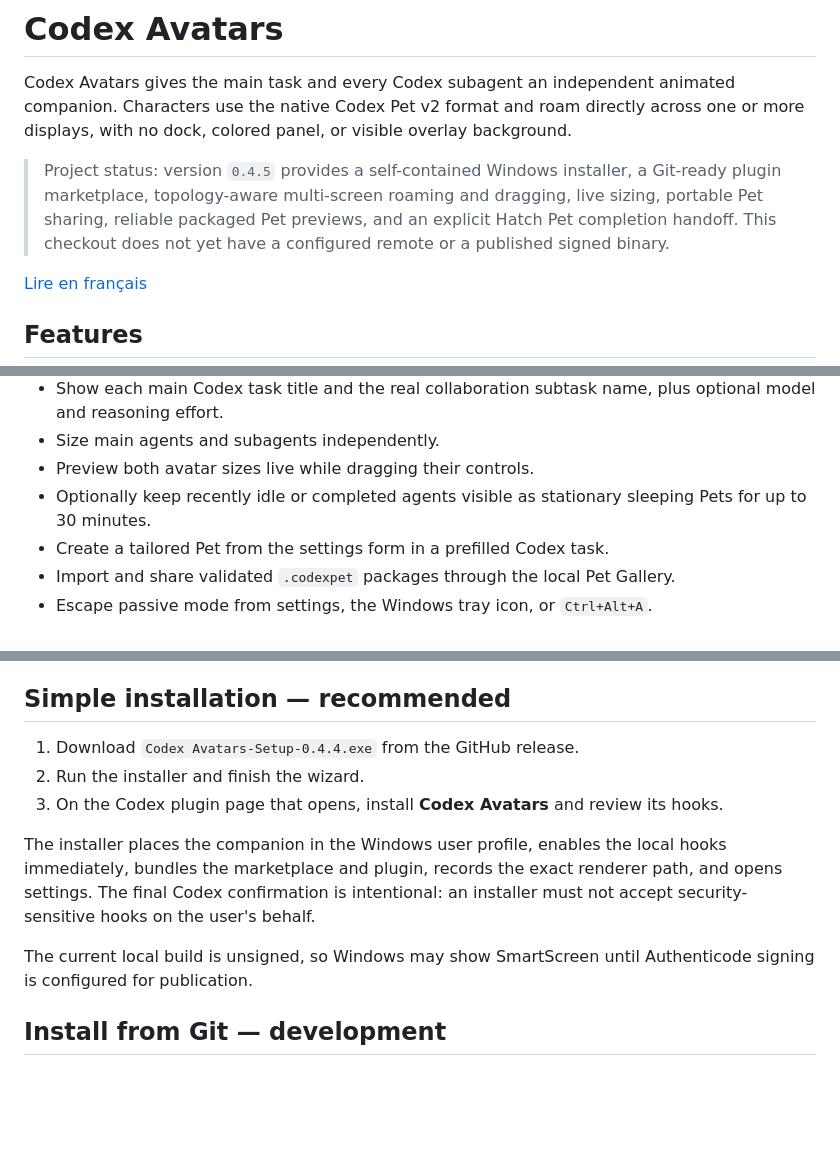
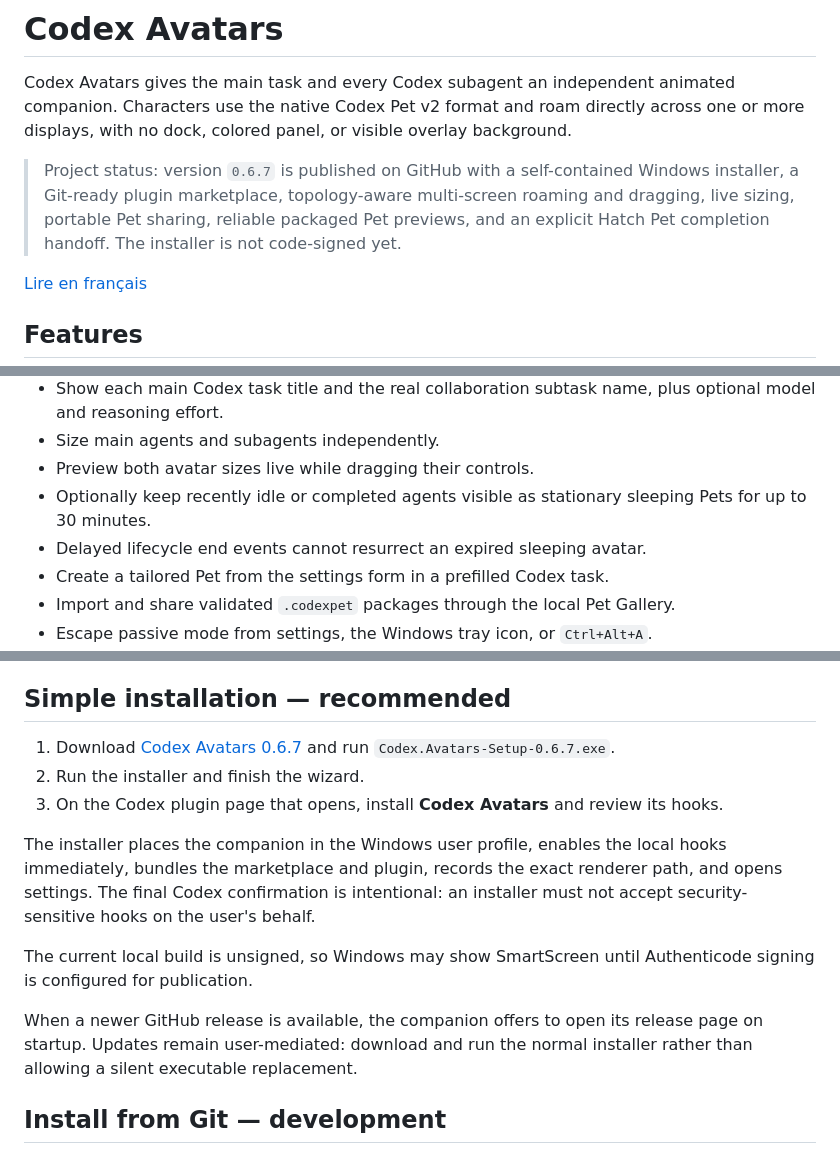
Before and after one commit to Kajdrak2/Codex-avatars, a Markdown page: README.md, 3 parts joined by grey strips. GitHub-like rendering; blank space fills up the shorter version.

```diff
--- a/README.md
+++ b/README.md
@@ -2,7 +2,7 @@
 
 Codex Avatars gives the main task and every Codex subagent an independent animated companion. Characters use the native Codex Pet v2 format and roam directly across one or more displays, with no dock, colored panel, or visible overlay background.
 
-> Project status: version `0.4.5` provides a self-contained Windows installer, a Git-ready plugin marketplace, topology-aware multi-screen roaming and dragging, live sizing, portable Pet sharing, reliable packaged Pet previews, and an explicit Hatch Pet completion handoff. This checkout does not yet have a configured remote or a published signed binary.
+> Project status: version `0.6.7` is published on GitHub with a self-contained Windows installer, a Git-ready plugin marketplace, topology-aware multi-screen roaming and dragging, live sizing, portable Pet sharing, reliable packaged Pet previews, and an explicit Hatch Pet completion handoff. The installer is not code-signed yet.
 
 [Lire en français](README.fr.md)
 
@@ -19,6 +19,7 @@ Codex Avatars gives the main task and every Codex subagent an independent animat
 - Size main agents and subagents independently.
 - Preview both avatar sizes live while dragging their controls.
 - Optionally keep recently idle or completed agents visible as stationary sleeping Pets for up to 30 minutes.
+- Delayed lifecycle end events cannot resurrect an expired sleeping avatar.
 - Create a tailored Pet from the settings form in a prefilled Codex task.
 - Import and share validated `.codexpet` packages through the local Pet Gallery.
 - Escape passive mode from settings, the Windows tray icon, or `Ctrl+Alt+A`.
@@ -34,13 +35,15 @@ A small local Electron process therefore draws the desktop sprites. The installe
 
 ## Simple installation — recommended
 
-1. Download `Codex Avatars-Setup-0.4.4.exe` from the GitHub release.
+1. Download [Codex Avatars 0.6.7](https://github.com/Kajdrak2/Codex-avatars/releases/tag/v0.6.7) and run `Codex.Avatars-Setup-0.6.7.exe`.
 2. Run the installer and finish the wizard.
 3. On the Codex plugin page that opens, install **Codex Avatars** and review its hooks.
 
 The installer places the companion in the Windows user profile, enables the local hooks immediately, bundles the marketplace and plugin, records the exact renderer path, and opens settings. The final Codex confirmation is intentional: an installer must not accept security-sensitive hooks on the user's behalf.
 
 The current local build is unsigned, so Windows may show SmartScreen until Authenticode signing is configured for publication.
+
+When a newer GitHub release is available, the companion offers to open its release page on startup. Updates remain user-mediated: download and run the normal installer rather than allowing a silent executable replacement.
 
 ## Install from Git — development
 
```
Also changed, not shown: README.fr.md (+5 -2 lines).
